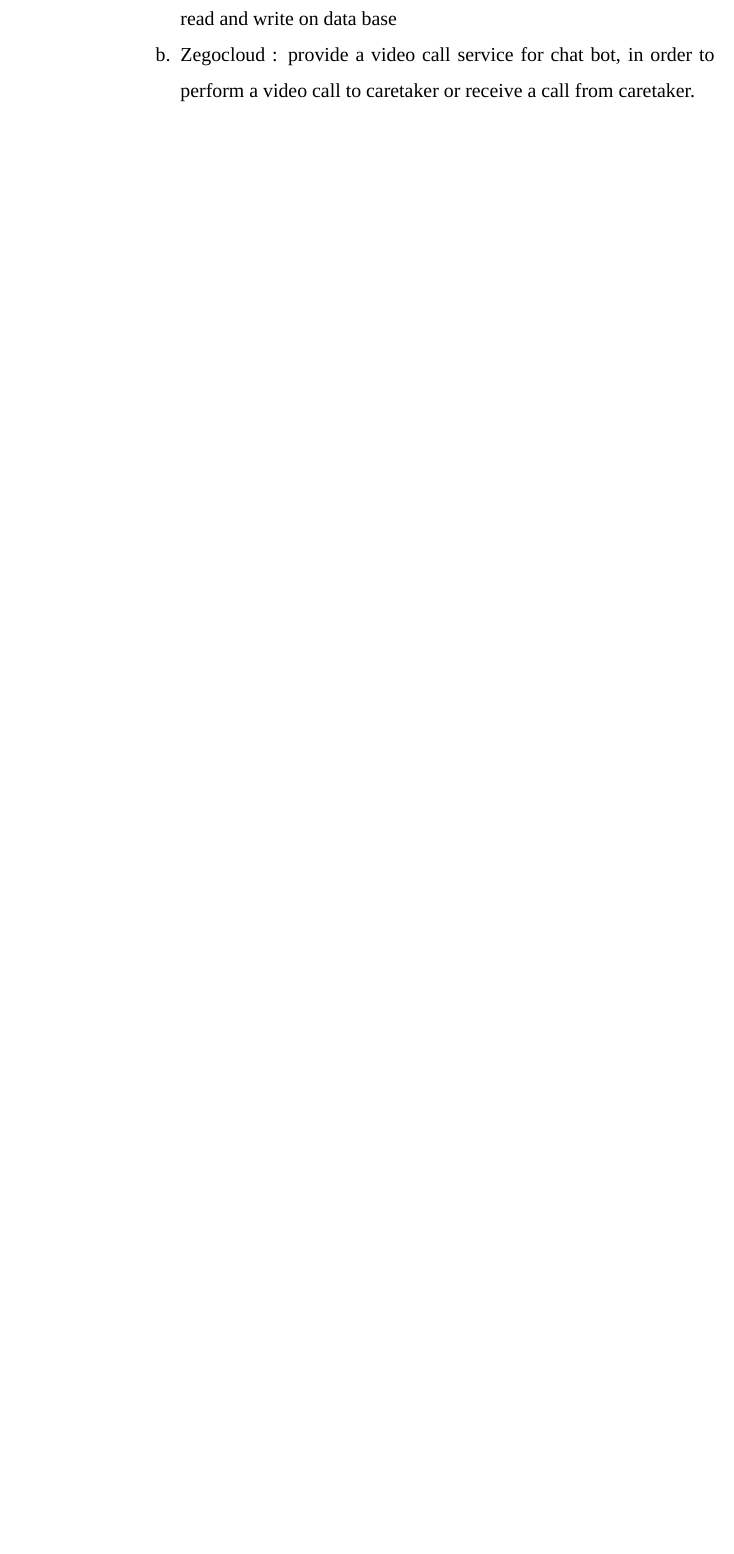
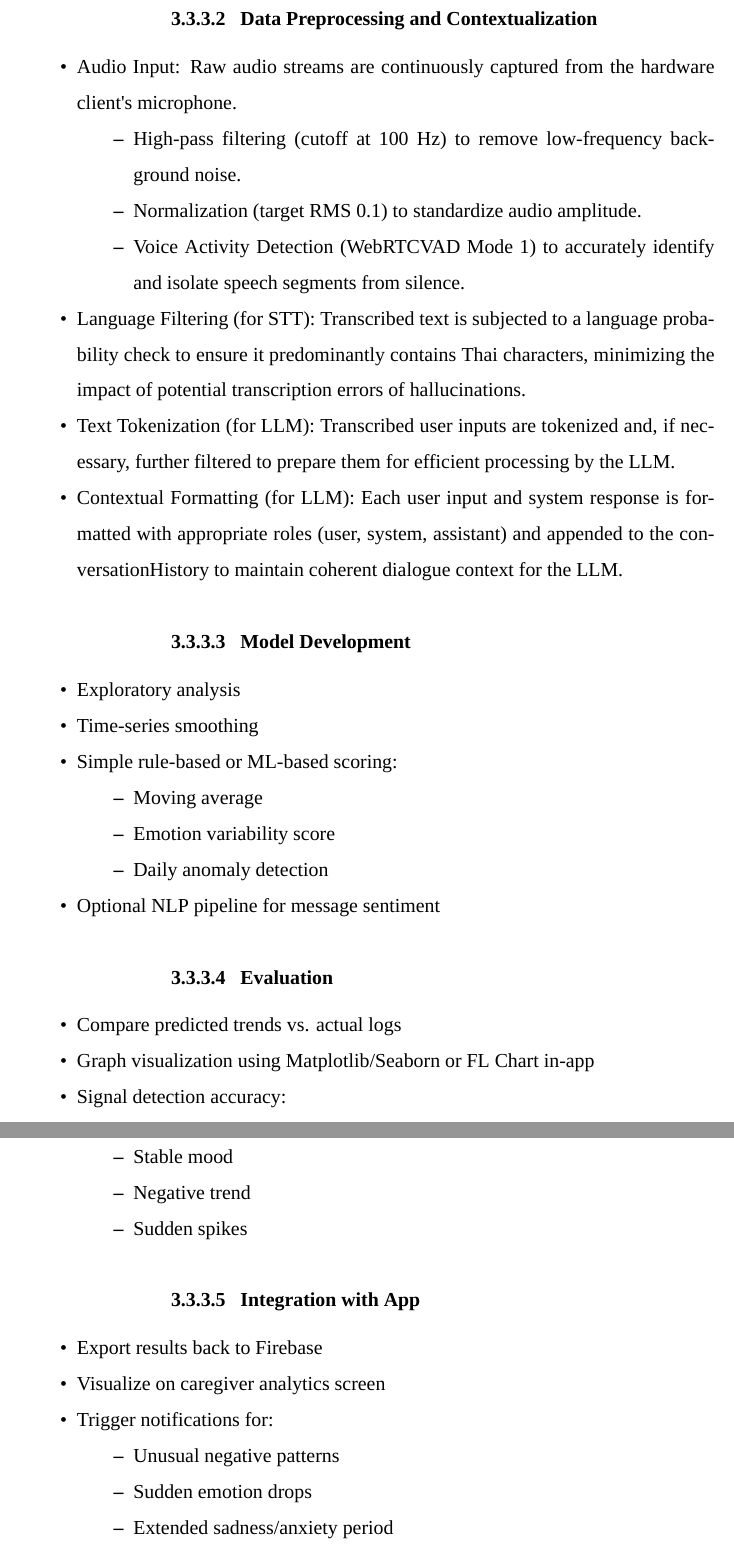
Before and after one commit to pathaninOpa/project-buddy-paper, a LaTeX thesis (paper/main.tex, which reads paper/chapter3.tex): part of page 29 of 43 before the commit and two parts of pages 29 and 30 of 44 after it, the two joined at a grey line, cut at the place of the change, the shorter picture padded with empty space. Compiled offline with XeLaTeX; a missing font is replaced by an installed copy or a similar font.

Commit message:
Chapter 3, 3.3.3 done

```diff
--- a/paper/chapter3.tex
+++ b/paper/chapter3.tex
@@ -245,2 +255,37 @@ This section describes the methodology for developing the smart companion system
+\subsubsection{Data Preprocessing and Contextualization}
+\begin{itemize}
+	\item Audio Input: Raw audio streams are continuously captured from the hardware client's microphone.
+	\begin{itemize}
+		\item High-pass filtering (cutoff at 100 Hz) to remove low-frequency background noise.
+		\item Normalization (target RMS 0.1) to standardize audio amplitude.
+		\item Voice Activity Detection (WebRTCVAD Mode 1) to accurately identify and isolate speech segments from silence.
+		\end{itemize}
+	\item Language Filtering (for STT): Transcribed text is subjected to a language probability check to ensure it predominantly contains Thai characters, minimizing the impact of potential transcription errors of hallucinations.
+	\item Text Tokenization (for LLM): Transcribed user inputs are tokenized and, if necessary, further filtered to prepare them for efficient processing by the LLM.
+	\item Contextual Formatting (for LLM): Each user input and system response is formatted with appropriate roles (user, system, assistant) and appended to the conversationHistory to maintain coherent dialogue context for the LLM.
+\end{itemize}
 
+\subsubsection{Model Development}
+\begin{itemize}
+	\item Exploratory analysis
+	\item Time-series smoothing
+	\item Simple rule-based or ML-based scoring:
+	\begin{itemize}
+		\item Moving average
+		\item Emotion variability score
+		\item Daily anomaly detection
+	\end{itemize}
+	\item Optional NLP pipeline for message sentiment
+\end{itemize}
 
+\subsubsection{Evaluation}
+\begin{itemize}
+	\item Compare predicted trends vs. actual logs
+	\item Graph visualization using Matplotlib/Seaborn or FL Chart in-app
+	\item Signal detection accuracy:
+	\begin{itemize}
+		\item Stable mood
+		\item Negative trend
+		\item Sudden spikes
+	\end{itemize}
+\end{itemize}
@@ -279,9 +293,14 @@ This section describes the methodology for developing the smart companion system
-		\item Firebase service   : Handle all Firestore database operation, include read and write on data base
-
-		\item Zegocloud      : provide a video call service for chat bot, in order to perform a video call to caretaker or receive a call from caretaker.
-	\end{enumerate}
-
-\end{enumerate}
+\subsubsection{Integration with App}
+\begin{itemize}
+	\item Export results back to Firebase
+	\item Visualize on caregiver analytics screen
+	\item Trigger notifications for:
+	\begin{itemize}
+		\item Unusual negative patterns
+		\item Sudden emotion drops
+		\item Extended sadness/anxiety period
+	\end{itemize}
+\end{itemize}
 
 %================= Database Schema =========================================
 \newpage
```
Also changed, not shown: paper/main.pdf, paper/chapter3.tex (51 more changed lines), 5 other files.
